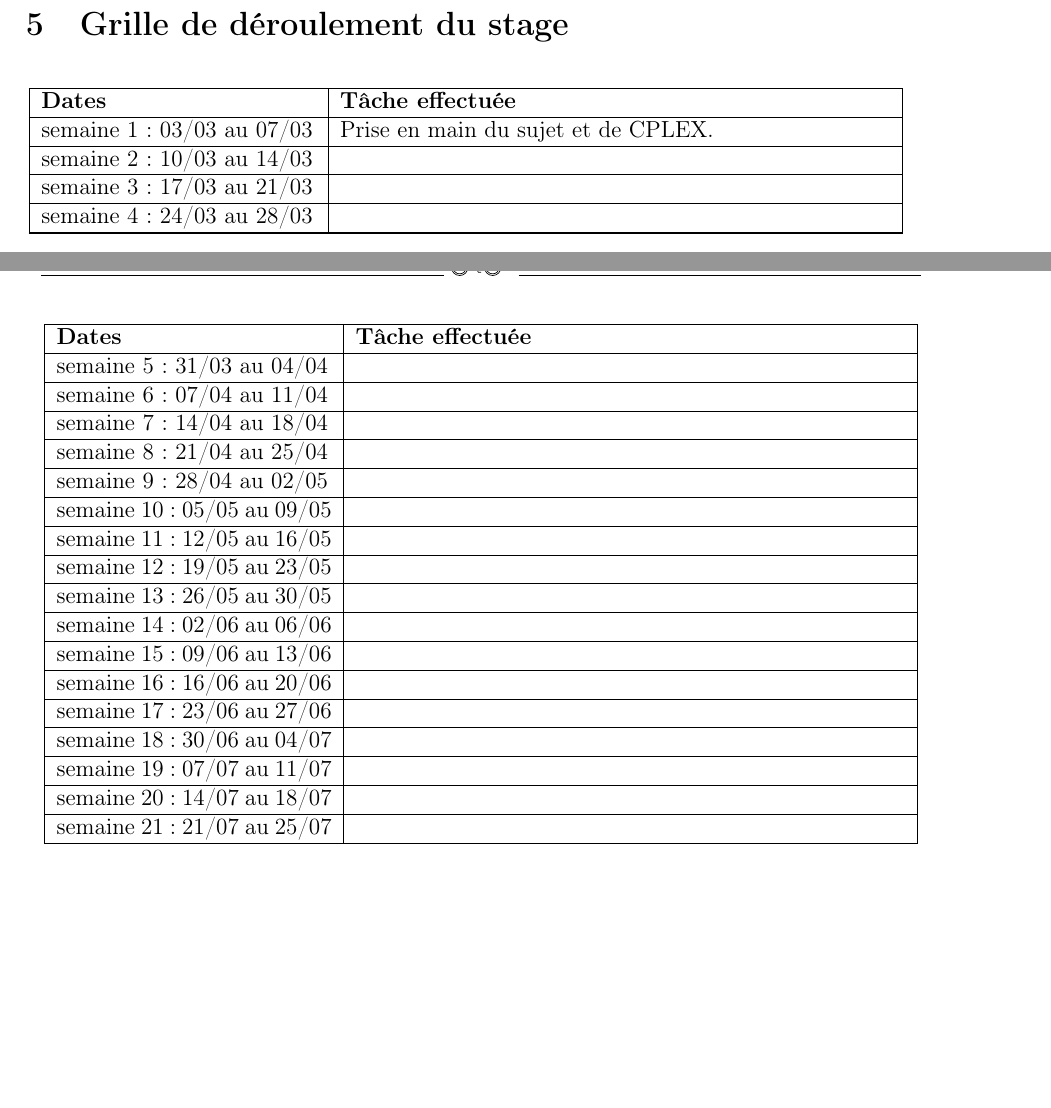
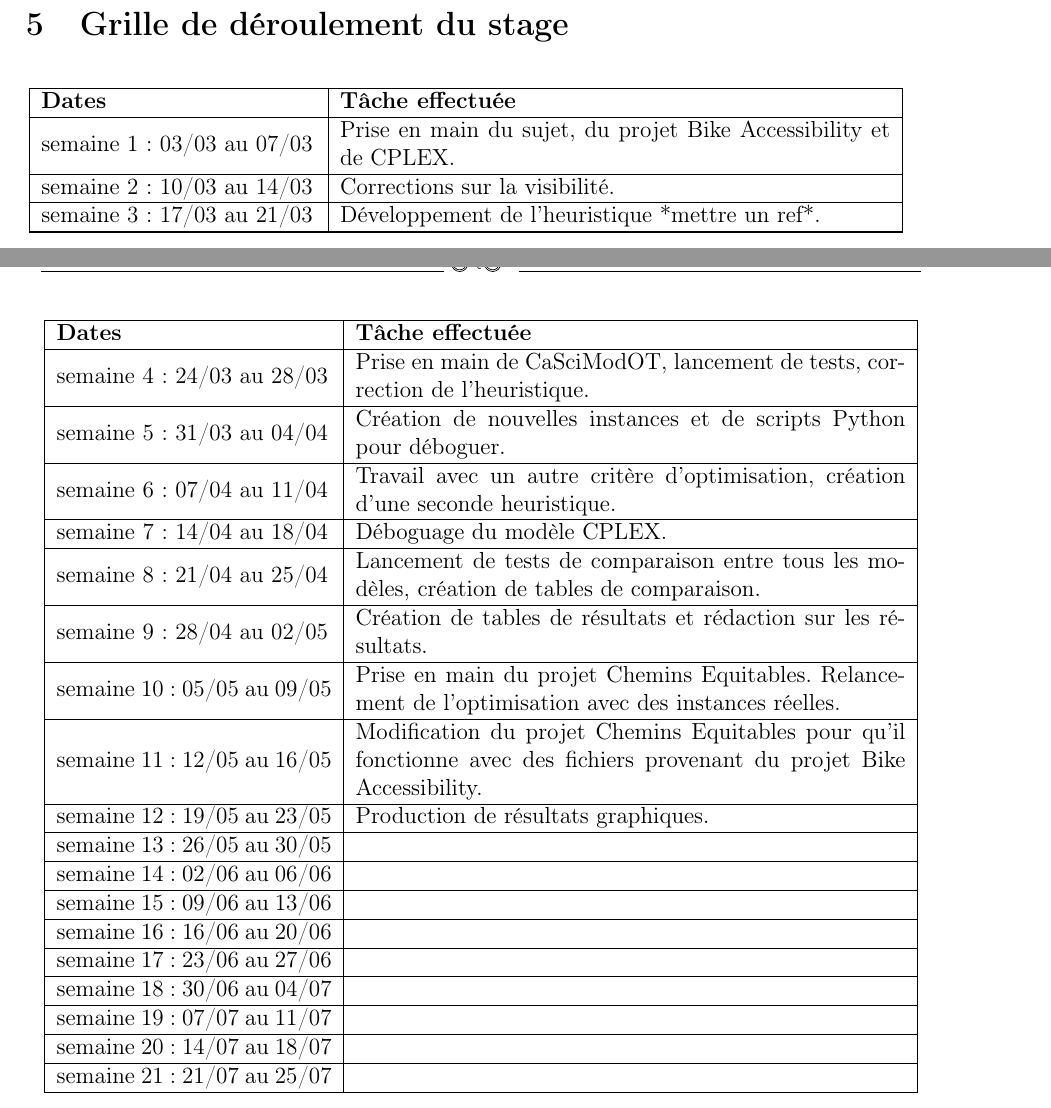
Before and after one commit to joublu/rapport, a LaTeX document (main.tex): two parts of pages 7 and 8 of 10, joined at a grey line, cut so that both start at the same text, the shorter picture padded with empty space. Compiled offline with pdfLaTeX.

Commit message:
timetable

```diff
--- a/main.tex
+++ b/main.tex
@@ -215,29 +215,29 @@ Voir 2 visibilités différentes
 \hline
 \endlastfoot
 
-semaine 1 : 03/03 au 07/03 & Prise en main du sujet et de CPLEX. \\
+semaine 1 : 03/03 au 07/03 & Prise en main du sujet, du projet Bike Accessibility et de CPLEX. \\
 \hline
-semaine 2 : 10/03 au 14/03 & \\
+semaine 2 : 10/03 au 14/03 & Corrections sur la visibilité.\\
 \hline
-semaine 3 : 17/03 au 21/03 & \\
+semaine 3 : 17/03 au 21/03 & Développement de l'heuristique *mettre un ref*.\\
 \hline
-semaine 4 : 24/03 au 28/03 & \\
+semaine 4 : 24/03 au 28/03 & Prise en main de CaSciModOT, lancement de tests, correction de l'heuristique.\\
 \hline
-semaine 5 : 31/03 au 04/04 & \\
+semaine 5 : 31/03 au 04/04 & Création de nouvelles instances et de scripts Python pour déboguer.\\
 \hline
-semaine 6 : 07/04 au 11/04 & \\
+semaine 6 : 07/04 au 11/04 & Travail avec un autre critère d'optimisation, création d'une seconde heuristique. \\
 \hline
-semaine 7 : 14/04 au 18/04 & \\
+semaine 7 : 14/04 au 18/04 & Déboguage du modèle CPLEX.\\
 \hline
-semaine 8 : 21/04 au 25/04 & \\
+semaine 8 : 21/04 au 25/04 & Lancement de tests de comparaison entre tous les modèles, création de tables de comparaison.\\
 \hline
-semaine 9 : 28/04 au 02/05 & \\
+semaine 9 : 28/04 au 02/05 & Création de tables de résultats et rédaction sur les résultats. \\
 \hline
-semaine 10 : 05/05 au 09/05 & \\
+semaine 10 : 05/05 au 09/05 & Prise en main du projet Chemins Equitables. Relancement de l'optimisation avec des instances réelles. \\
 \hline
-semaine 11 : 12/05 au 16/05 & \\
+semaine 11 : 12/05 au 16/05 & Modification du projet Chemins Equitables pour qu'il fonctionne avec des fichiers provenant du projet Bike Accessibility. \\
 \hline
-semaine 12 : 19/05 au 23/05 & \\
+semaine 12 : 19/05 au 23/05 & Production de résultats graphiques. \\
 \hline
 semaine 13 : 26/05 au 30/05 & \\
 \hline
```
